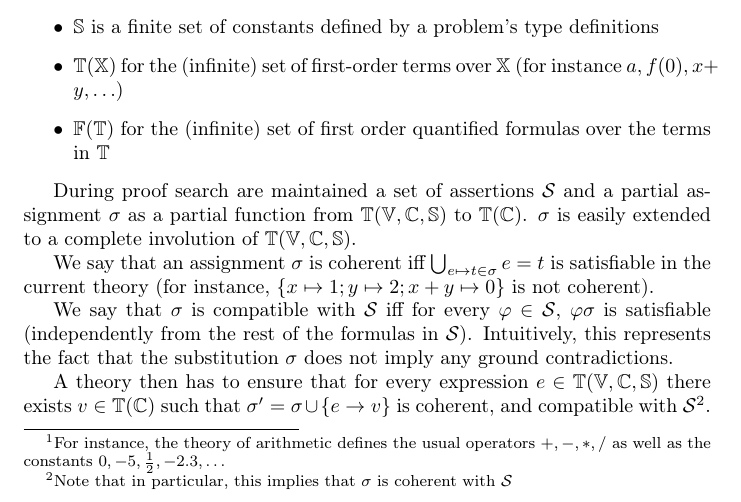
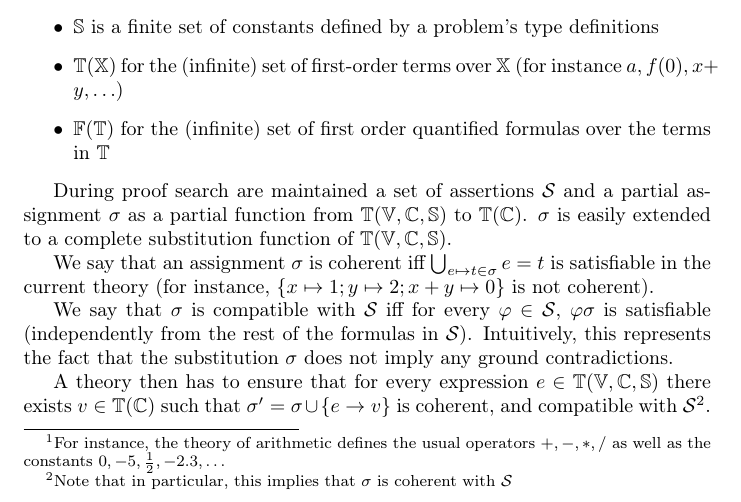
Before and after one commit to Gbury/archsat, a LaTeX document (doc/concept.tex, which reads doc/mcsat.tex): part of page 3 of 6, cut so that both start at the same text. Compiled offline with pdfLaTeX.

Commit message:
[doc] Better formulation

```diff
--- a/doc/mcsat.tex
+++ b/doc/mcsat.tex
@@ -154,7 +154,7 @@ In the following, we use the following notations:
 
 During proof search are maintained a set of assertions $\mathcal{S}$
 and a partial assignment $\sigma$ as a partial function from $\mathbb{T}(\mathbb{V, C, S})$
-to $\mathbb{T}(\mathbb{C})$. $\sigma$ is easily extended to a complete involution of
+to $\mathbb{T}(\mathbb{C})$. $\sigma$ is easily extended to a complete substitution function of
 $\mathbb{T}(\mathbb{V, C, S})$.
 
 We say that an assignment $\sigma$ is coherent iff $\bigcup_{e\mapsto t \in \sigma} e = t$ is satisfiable
```
